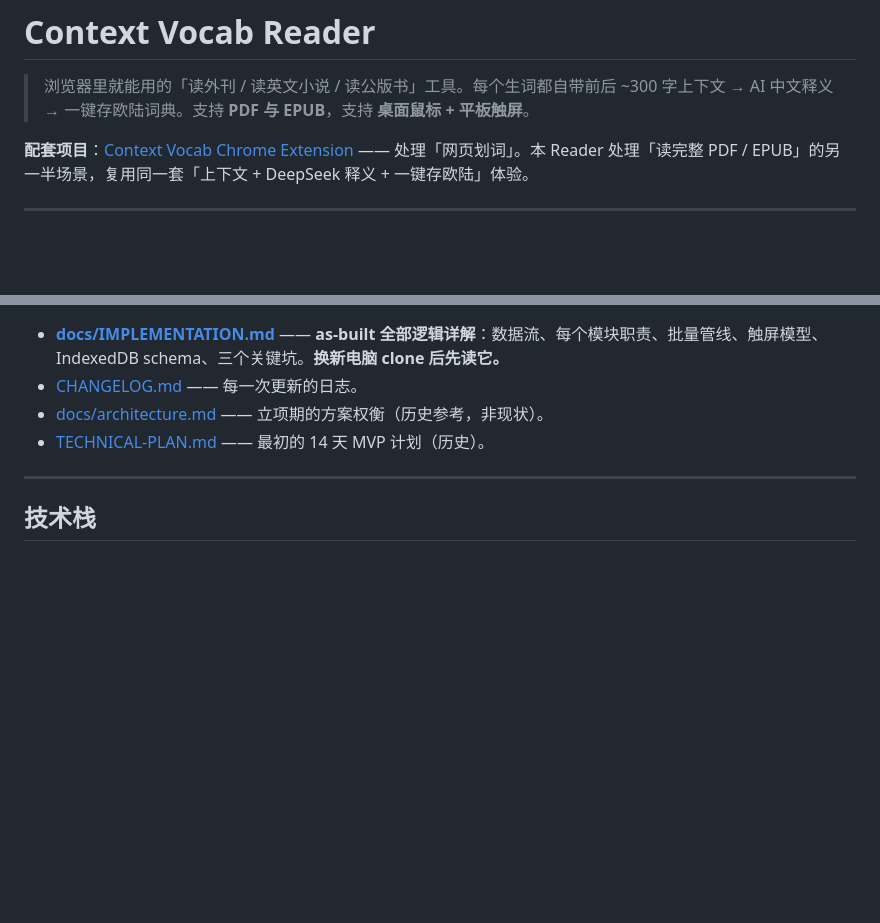
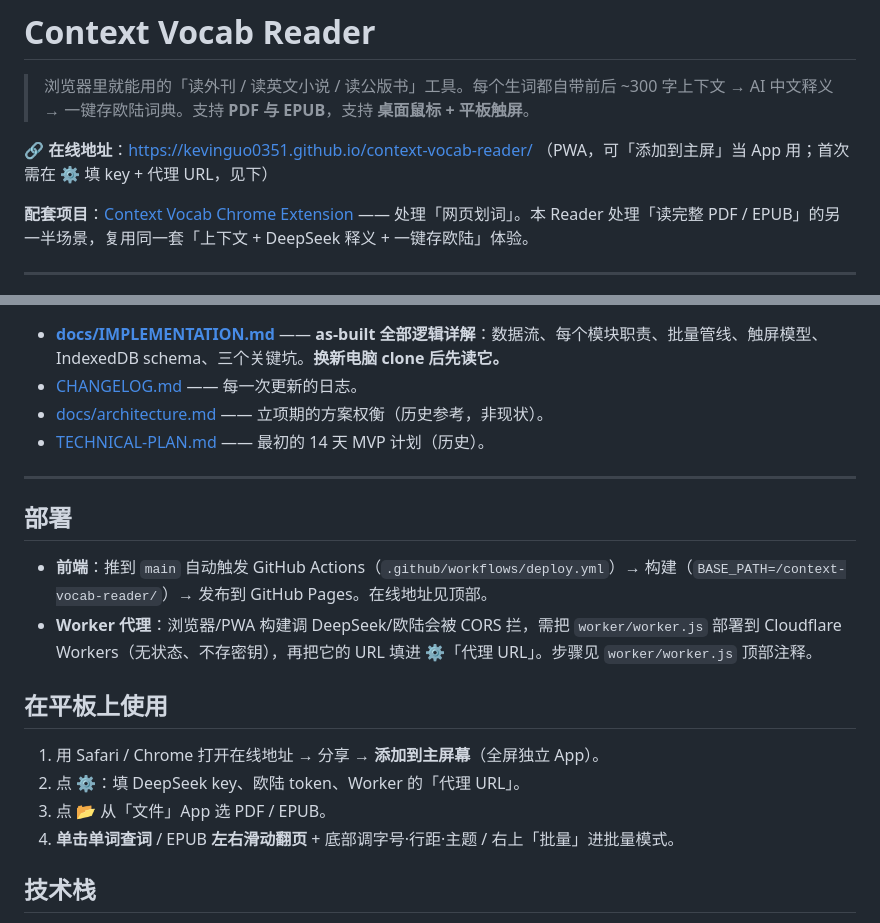
Before and after one commit to kevinguo0351/context-vocab-reader, a Markdown page: README.md, 2 parts joined by grey strips. Drawn GitHub-style; blank space fills up the shorter version.

Commit message:
docs: add live GitHub Pages URL + deploy/tablet usage

```diff
--- a/README.md
+++ b/README.md
@@ -1,6 +1,8 @@
 # Context Vocab Reader
 
 > 浏览器里就能用的「读外刊 / 读英文小说 / 读公版书」工具。每个生词都自带前后 ~300 字上下文 → AI 中文释义 → 一键存欧陆词典。支持 **PDF 与 EPUB**，支持 **桌面鼠标 + 平板触屏**。
+
+**🔗 在线地址**：https://kevinguo0351.github.io/context-vocab-reader/ （PWA，可「添加到主屏」当 App 用；首次需在 ⚙ 填 key + 代理 URL，见下）
 
 **配套项目**：[Context Vocab Chrome Extension](https://github.com/kevinguo0351/context-vocab-extension) —— 处理「网页划词」。本 Reader 处理「读完整 PDF / EPUB」的另一半场景，复用同一套「上下文 + DeepSeek 释义 + 一键存欧陆」体验。
 
@@ -126,6 +128,18 @@ context-vocab-reader/
 
 ---
 
+## 部署
+
+- **前端**：推到 `main` 自动触发 GitHub Actions（`.github/workflows/deploy.yml`）→ 构建（`BASE_PATH=/context-vocab-reader/`）→ 发布到 GitHub Pages。在线地址见顶部。
+- **Worker 代理**：浏览器/PWA 构建调 DeepSeek/欧陆会被 CORS 拦，需把 `worker/worker.js` 部署到 Cloudflare Workers（无状态、不存密钥），再把它的 URL 填进 ⚙「代理 URL」。步骤见 `worker/worker.js` 顶部注释。
+
+## 在平板上使用
+
+1. 用 Safari / Chrome 打开在线地址 → 分享 → **添加到主屏幕**（全屏独立 App）。
+2. 点 **⚙**：填 DeepSeek key、欧陆 token、Worker 的「代理 URL」。
+3. 点 **📂** 从「文件」App 选 PDF / EPUB。
+4. **单击单词查词** / EPUB **左右滑动翻页** + 底部调字号·行距·主题 / 右上「批量」进批量模式。
+
 ## 技术栈
 
 Vite + 原生 JS（无框架/TS/Tailwind，刻意与扩展保持一致） · pdfjs-dist · epubjs · idb · dompurify · @mozilla/readability（已装未用）· vite-plugin-pwa · 可选 Cloudflare Worker。
```
